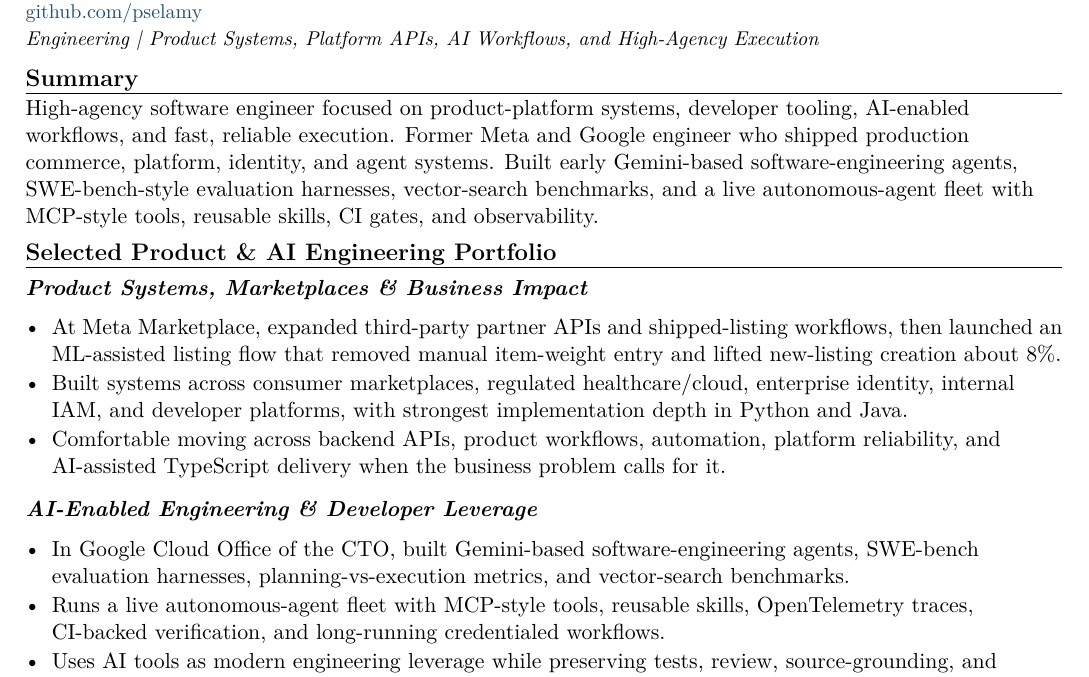
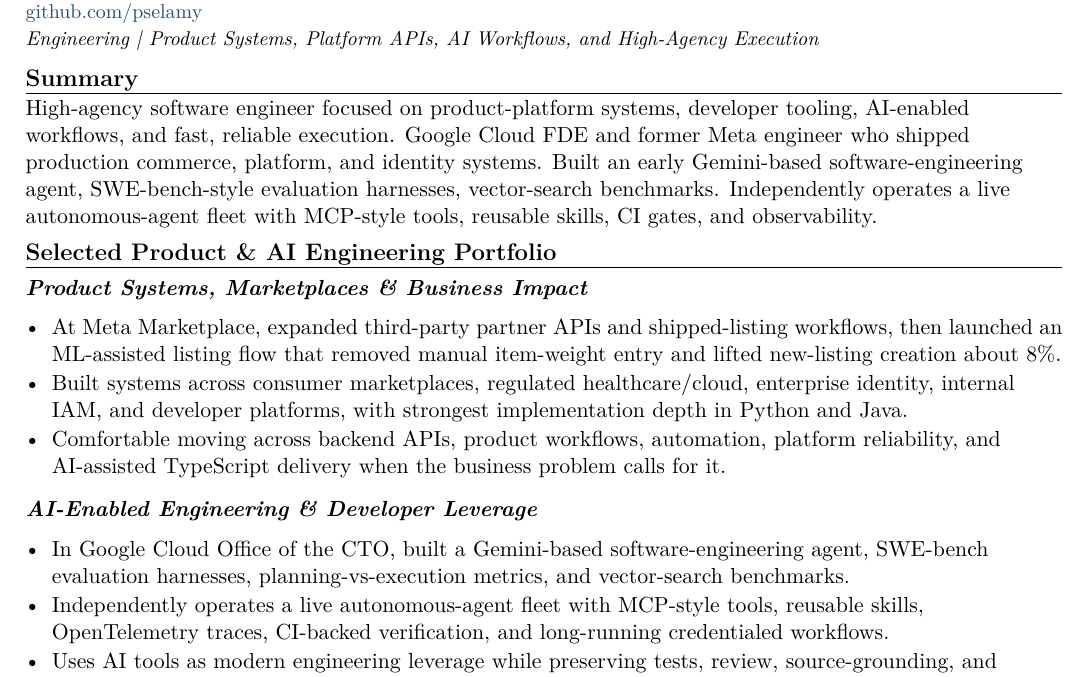
Before and after one commit to pselamy/resume, a LaTeX document (variants/whop-engineering.tex): part of page 1 of 2, cut so that both start at the same text. Compiled offline with pdfLaTeX.

Commit message:
chore: stage reviewed variants/whop-engineering.tex
Apply the locally validated and independently reviewed source.

```diff
--- a/variants/whop-engineering.tex
+++ b/variants/whop-engineering.tex
@@ -3,7 +3,7 @@
 \input{sections/header}
 \titleline{Engineering \textbar{} Product Systems, Platform APIs, AI Workflows, and High-Agency Execution}
 \rsection{Summary}
-High-agency software engineer focused on product-platform systems, developer tooling, AI-enabled workflows, and fast, reliable execution. Former Meta and Google engineer who shipped production commerce, platform, identity, and agent systems. Built early Gemini-based software-engineering agents, SWE-bench-style evaluation harnesses, vector-search benchmarks, and a live autonomous-agent fleet with MCP-style tools, reusable skills, CI gates, and observability.
+High-agency software engineer focused on product-platform systems, developer tooling, AI-enabled workflows, and fast, reliable execution. Google Cloud FDE and former Meta engineer who shipped production commerce, platform, and identity systems. Built an early Gemini-based software-engineering agent, SWE-bench-style evaluation harnesses, vector-search benchmarks. Independently operates a live autonomous-agent fleet with MCP-style tools, reusable skills, CI gates, and observability.
 \rsection{Selected Product \& AI Engineering Portfolio}
 \subsec{Product Systems, Marketplaces \& Business Impact}
 \begin{itemize}
@@ -13,8 +13,8 @@
 \end{itemize}
 \subsec{AI-Enabled Engineering \& Developer Leverage}
 \begin{itemize}
-  \item In Google Cloud Office of the CTO, built Gemini-based software-engineering agents, SWE-bench evaluation harnesses, planning-vs-execution metrics, and vector-search benchmarks.
-  \item Runs a live autonomous-agent fleet with MCP-style tools, reusable skills, OpenTelemetry traces, CI-backed verification, and long-running credentialed workflows.
+  \item In Google Cloud Office of the CTO, built a Gemini-based software-engineering agent, SWE-bench evaluation harnesses, planning-vs-execution metrics, and vector-search benchmarks.
+  \item Independently operates a live autonomous-agent fleet with MCP-style tools, reusable skills, OpenTelemetry traces, CI-backed verification, and long-running credentialed workflows.
   \item Uses AI tools as modern engineering leverage while preserving tests, review, source-grounding, and human-control boundaries for production work.
 \end{itemize}
 \input{sections/experience}
```
